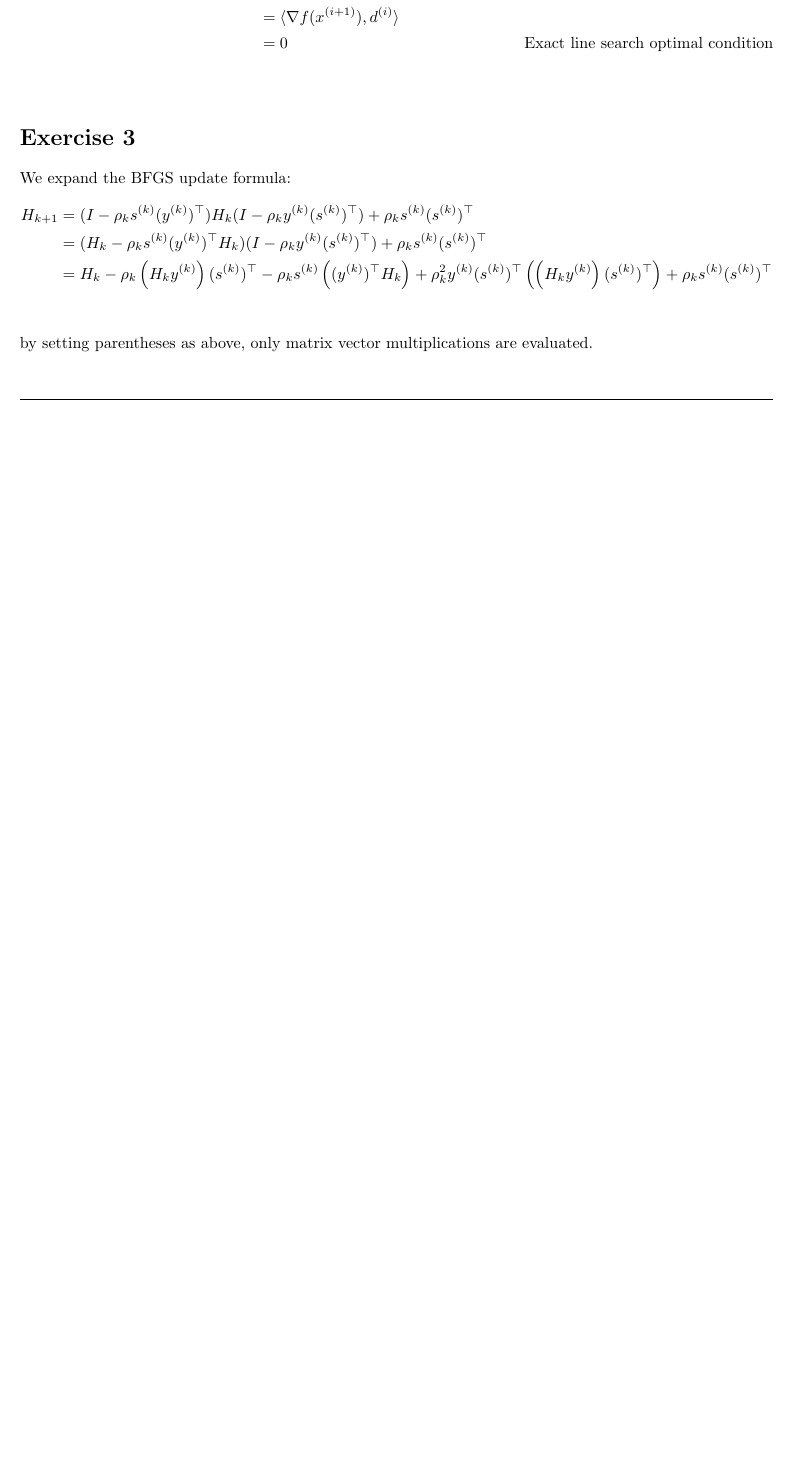
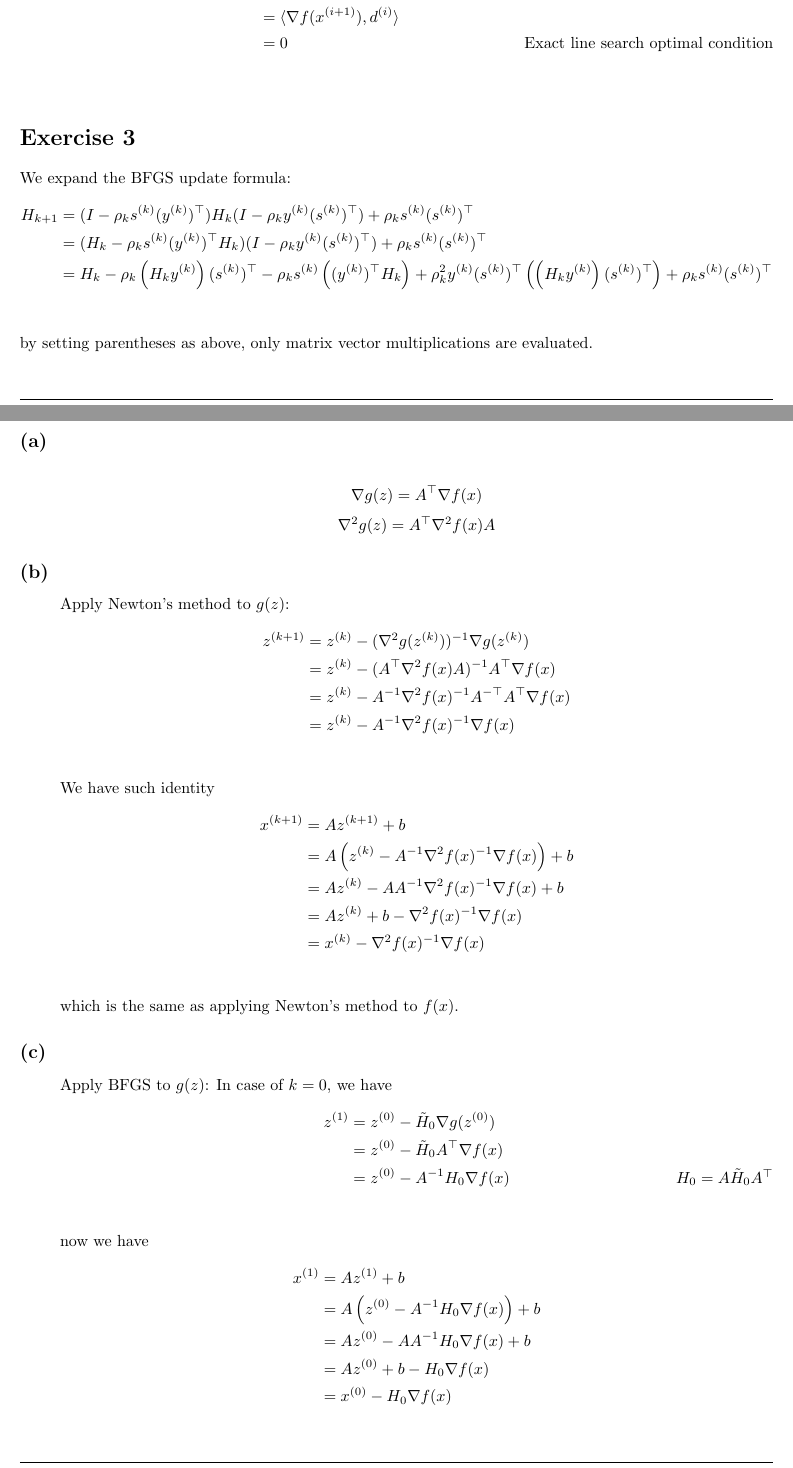
Before and after one commit to Kanakanajm/opt24, a LaTeX document (a5/sol/theory.tex): part of page 3 of 3 before the commit and two parts of pages 3 and 4 of 5 after it, the two joined at a grey line, cut so that both start at the same text, the shorter picture padded with empty space. Compiled offline with pdfLaTeX.

Commit message:
Solve a5ex4

```diff
--- a/a5/sol/theory.tex
+++ b/a5/sol/theory.tex
@@ -281,3 +281,46 @@
     \end{align*}
     by setting parentheses as above, only matrix vector multiplications are evaluated.
 \end{homeworkProblem}
+\begin{homeworkProblem}[4]
+    \begin{homeworkSubsection}{(a)}
+        \[
+            \nabla g(z) = A^\top \nabla f(x)
+        \]
+        \[
+            \nabla^2 g(z) = A^\top \nabla^2 f(x) A
+        \]
+    \end{homeworkSubsection}
+    \begin{homeworkSubsection}{(b)}
+        Apply Newton's method to $g(z)$:
+        \begin{align*}
+            z^{(k+1)} &= z^{(k)} - (\nabla^2 g(z^{(k)}))^{-1} \nabla g(z^{(k)}) \\
+            &= z^{(k)} - (A^\top \nabla^2 f(x) A)^{-1} A^\top \nabla f(x) \\
+            &= z^{(k)} - A^{-1} \nabla^2 f(x)^{-1} A^{-\top} A^\top \nabla f(x) \\
+            &= z^{(k)} - A^{-1} \nabla^2 f(x)^{-1} \nabla f(x) \\
+        \end{align*}
+        We have such identity
+        \begin{align*}
+            x^{(k+1)} &= Az^{(k+1)}+b\\
+            &= A\left(z^{(k)} - A^{-1} \nabla^2 f(x)^{-1} \nabla f(x)\right) + b\\
+            &= Az^{(k)} - AA^{-1} \nabla^2 f(x)^{-1} \nabla f(x) + b\\
+            &= Az^{(k)} + b - \nabla^2 f(x)^{-1} \nabla f(x)\\
+            &= x^{(k)} - \nabla^2 f(x)^{-1} \nabla f(x)\\
+        \end{align*}
+        which is the same as applying Newton's method to $f(x)$.
+    \end{homeworkSubsection}
+    \begin{homeworkSubsection}{(c)}
+        Apply BFGS to $g(z)$:
+        In case of $k = 0$, we have
+        \begin{align*}
+            z^{(1)} &= z^{(0)} - \tilde{H}_0\nabla g(z^{(0)})\\
+            &= z^{(0)} - \tilde{H}_0 A^\top \nabla f(x)\\
+            &= z^{(0)} - A^{-1} H_0 \nabla f(x) \tag*{$H_0 = A\tilde{H}_0A^\top$}\\
+        \end{align*}
+        now we have
+        \begin{align*}
+            x^{(1)} &= Az^{(1)} + b\\
+            &= A\left(z^{(0)} - A^{-1} H_0 \nabla f(x)\right) + b\\
+            &= Az^{(0)} - AA^{-1} H_0 \nabla f(x) + b\\
+            &= Az^{(0)} + b - H_0 \nabla f(x)\\
+            &= x^{(0)} - H_0 \nabla f(x)\\
+        \end{align*}
```
Also changed, not shown: a5/sol/theory.pdf, a5/sol/theory.tex (32 more changed lines).
